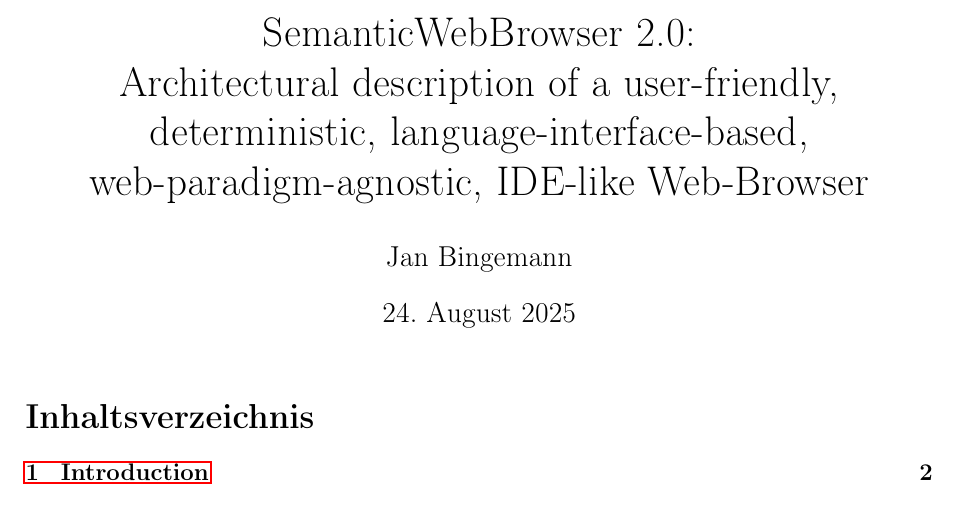
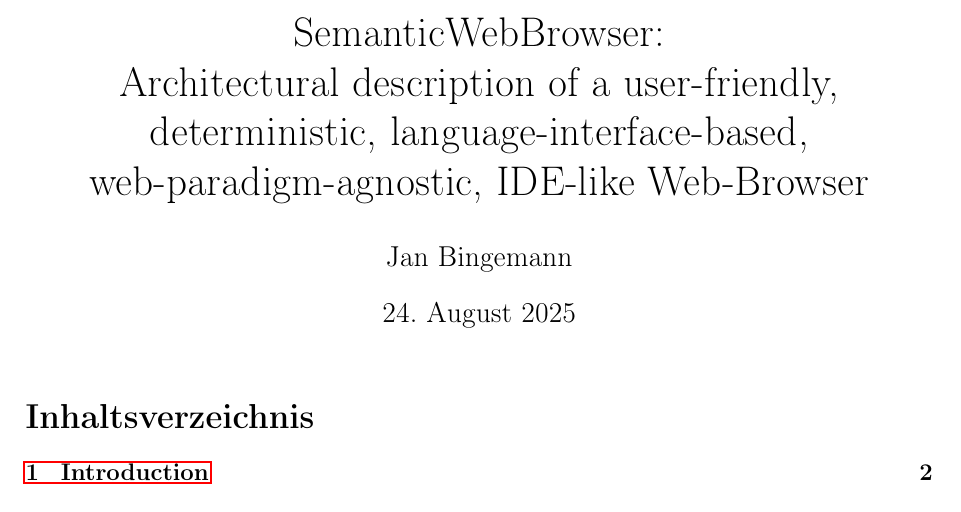
Before and after one commit to bluebbberry/SemanticWebBrowser-Description, a LaTeX document (main.tex): part of page 1 of 10, cut at the place of the change. Compiled offline with pdfLaTeX.

```diff
--- a/main.tex
+++ b/main.tex
@@ -21,7 +21,7 @@
 \fancyfoot[C]{\thepage}
 
 % Document information
-\title{SemanticWebBrowser 2.0:\\Architectural description of a user-friendly, deterministic, language-interface-based, web-paradigm-agnostic, IDE-like Web-Browser}
+\title{SemanticWebBrowser:\\Architectural description of a user-friendly, deterministic, language-interface-based, web-paradigm-agnostic, IDE-like Web-Browser}
 \author{Jan Bingemann}
 \date{\today}
 
```
Also changed, not shown: README.md (added).
